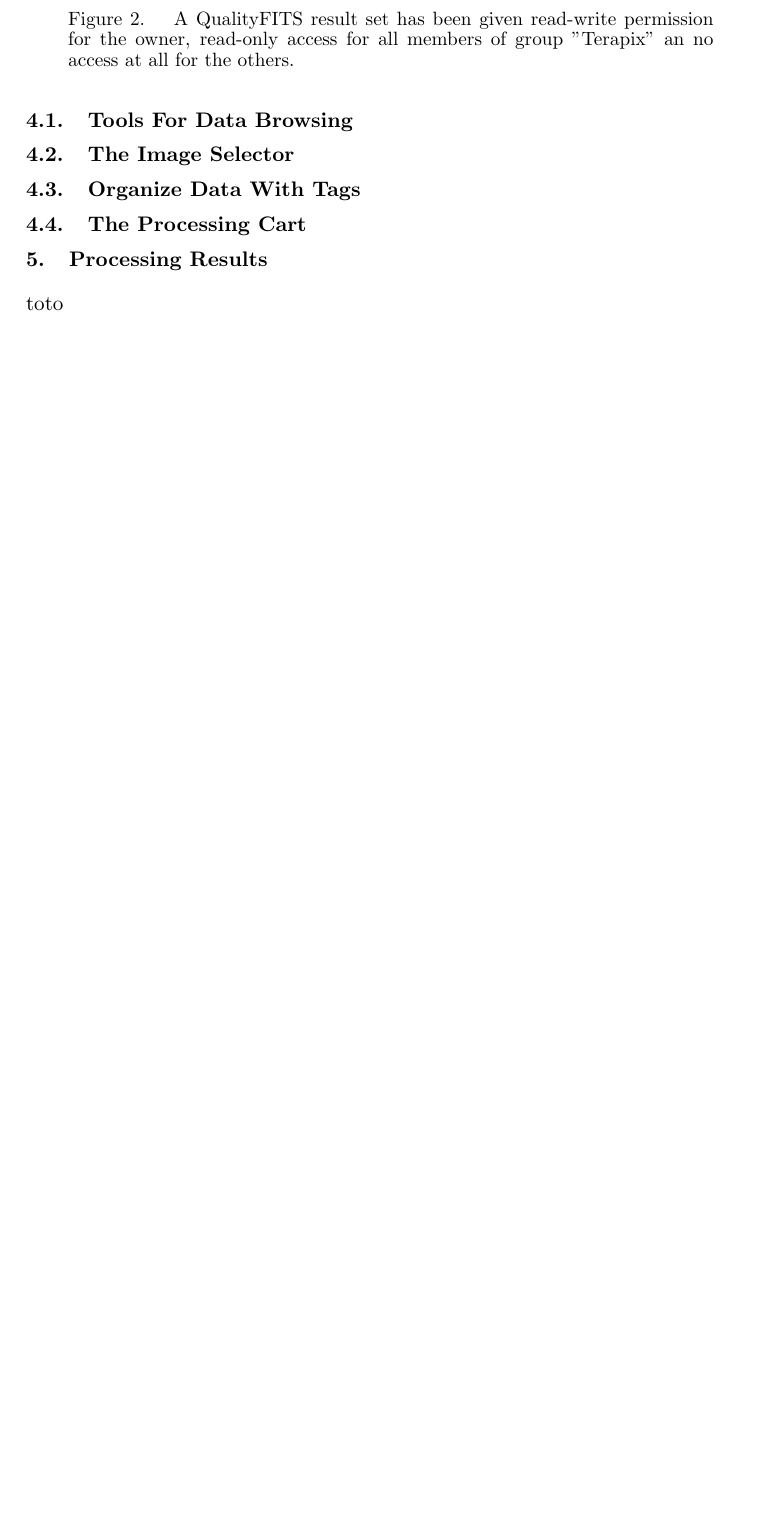
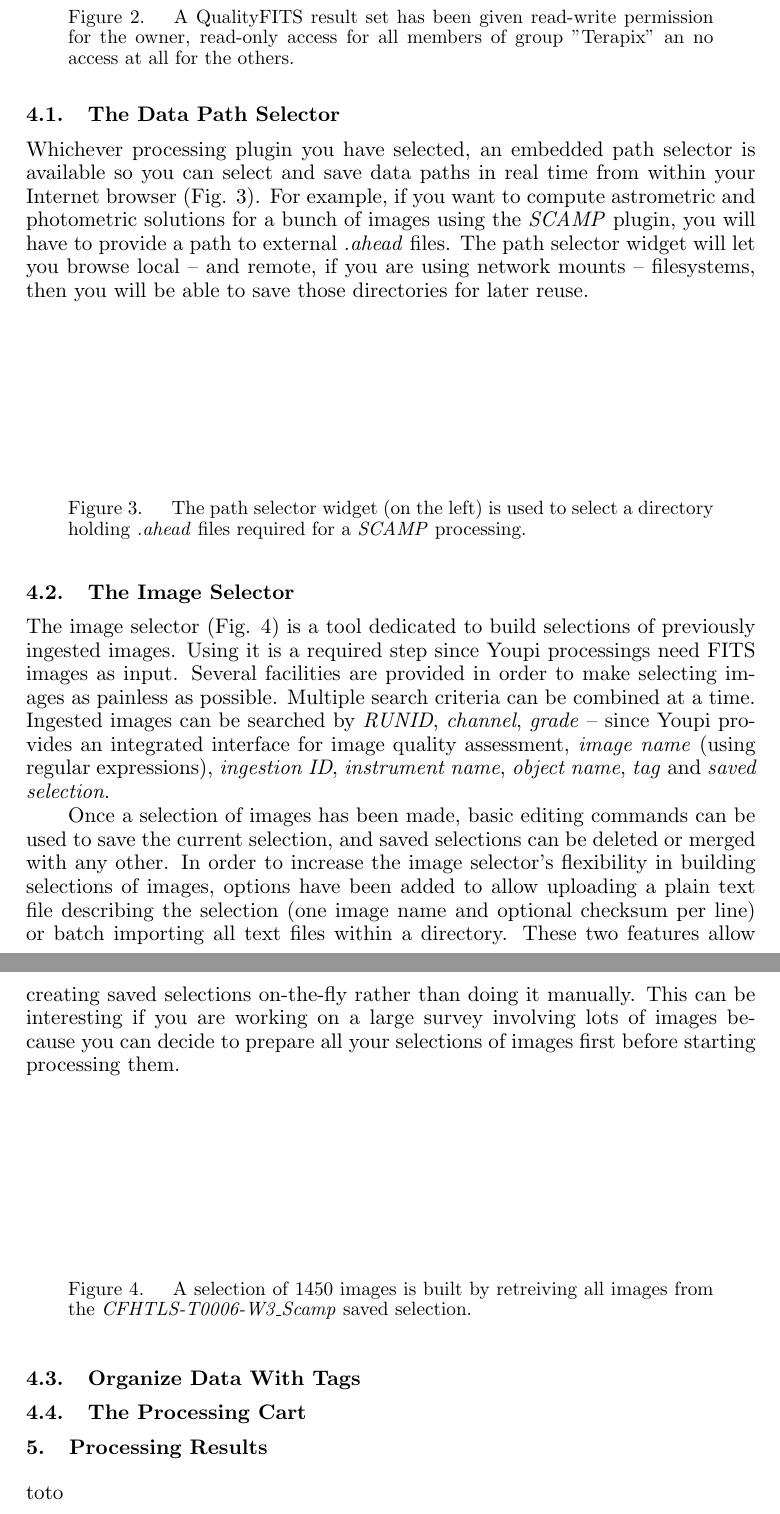
Before and after one commit to gotsunami/Youpi, a LaTeX paper (doc/adass09/youpi.tex): part of page 3 of 4 before the commit and two parts of pages 3 and 4 of 5 after it, the two joined at a grey line, cut so that both start at the same text, the shorter picture padded with empty space. Compiled offline with pdfLaTeX.

Commit message:
ASP: work on the "Data Management" section
The "Data Path Selector" and "Image Selector" subsections are
complete.

```diff
--- a/doc/adass09/youpi.tex
+++ b/doc/adass09/youpi.tex
@@ -271 +267,0 @@ The benefits of letting Youpi manage your input data
-\subsection{Tools For Data Browsing}
@@ -272,4 +272,45 @@ The benefits of letting Youpi manage your input data
+\subsection{The Data Path Selector}
+
+Whichever processing plugin you have selected, an embedded path selector is available so you
+can select and save data paths in real time from within your Internet browser (Fig. \ref{fig:browser}).
+For example, if you want to compute astrometric and photometric solutions for a bunch of images
+using the \emph{SCAMP} plugin, you will have to provide a path to external \emph{.ahead} files.
+The path selector widget will let you browse local -- and remote, if you are using network mounts --
+filesystems, then you will be able to save those directories for later reuse.
+
+\begin{figure}[h]
+\epsscale{0.70}
+\plotone{browser.eps}
+\caption{The path selector widget (on the left) is used to select a directory holding \emph{.ahead}
+files required for a \emph{SCAMP} processing.}\label{fig:browser}
+\end{figure}
+
 \subsection{The Image Selector}\label{sec:ims}
+
+The image selector (Fig. \ref{fig:ims}) is a tool dedicated to build selections of previously
+ingested images.  Using it is a required step since Youpi processings need FITS images as input.
+Several facilities are provided in order to make selecting images as painless as possible.
+Multiple search criteria can be combined at a time. Ingested images can be searched by \emph{RUNID},
+\emph{channel}, \emph{grade} -- since Youpi provides an integrated interface for image
+quality assessment, \emph{image name} (using regular expressions), \emph{ingestion ID},
+\emph{instrument name}, \emph{object name}, \emph{tag} and \emph{saved selection}.
+
+Once a selection of images has been made, basic editing commands can be used to save the
+current selection, and saved selections can be deleted or merged with any other. In order
+to increase the image selector's flexibility in building selections of images, options have
+been added to allow uploading a plain text file describing the selection (one image name
+and optional checksum per line) or batch importing all text files within a directory.
+These two features allow creating saved selections on-the-fly rather than doing it manually.
+This can be interesting if you are working on a large survey involving lots of images because
+you can decide to prepare all your selections of images first before starting processing them.
+
+\begin{figure}[h]
+\epsscale{0.70}
+\plotone{ims.eps}
+\caption{A selection of 1450 images is built by retreiving all images from the
+\emph{CFHTLS-T0006-W3\_Scamp} saved selection.}\label{fig:ims}
+\end{figure}
+
 \subsection{Organize Data With Tags}
 \subsection{The Processing Cart}
 
```
Also changed, not shown: doc/adass09/browser.eps (added), doc/adass09/ims.eps (added), doc/adass09/youpi.tex (13 more changed lines).
